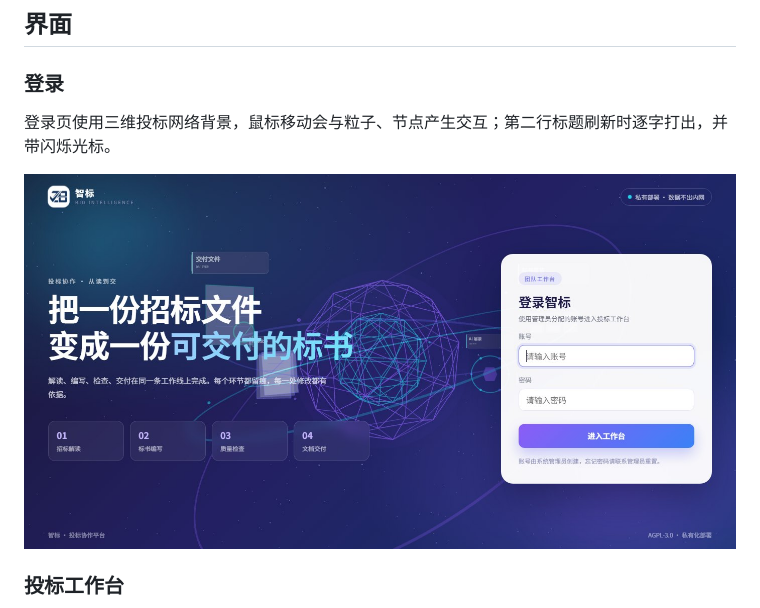
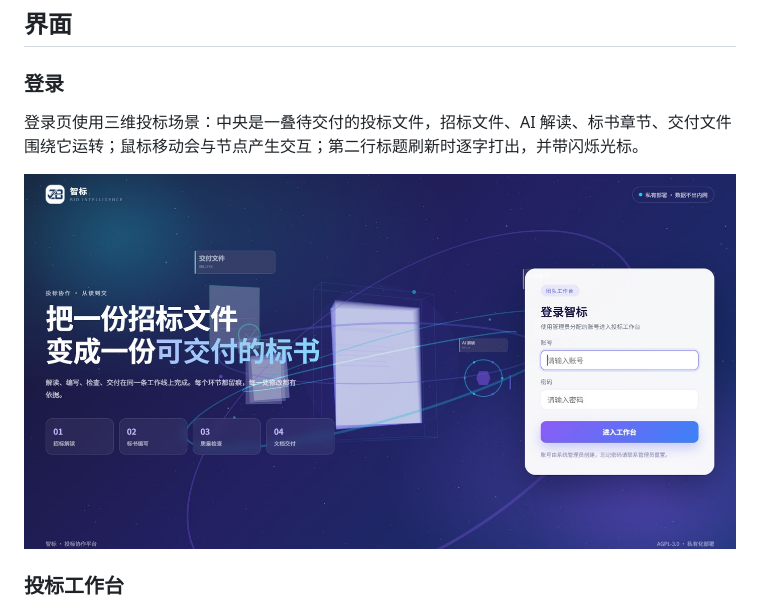
Before and after one commit to fb-labs/ZhiBiao, a Markdown page: README.md, the part around the change. GitHub-like rendering; pictures changed too: docs/screenshots/login.jpg.

Commit message:
feat(web): 登录页中央球体改为一叠投标文件
- 用纸张叠层、封面标题条/目录行、书签与印章替代与业务无关的线框球
- 外层保留低透明度扫描框，四个业务站点仍围绕标书运转
- 更新 README 登录页说明与截图

```diff
--- a/README.md
+++ b/README.md
@@ -10,7 +10,7 @@
 
 ### 登录
 
-登录页使用三维投标网络背景，鼠标移动会与粒子、节点产生交互；第二行标题刷新时逐字打出，并带闪烁光标。
+登录页使用三维投标场景：中央是一叠待交付的投标文件，招标文件、AI 解读、标书章节、交付文件围绕它运转；鼠标移动会与节点产生交互；第二行标题刷新时逐字打出，并带闪烁光标。
 
 ![登录](docs/screenshots/login.jpg)
 
```
Also changed, not shown: 1 other file.
